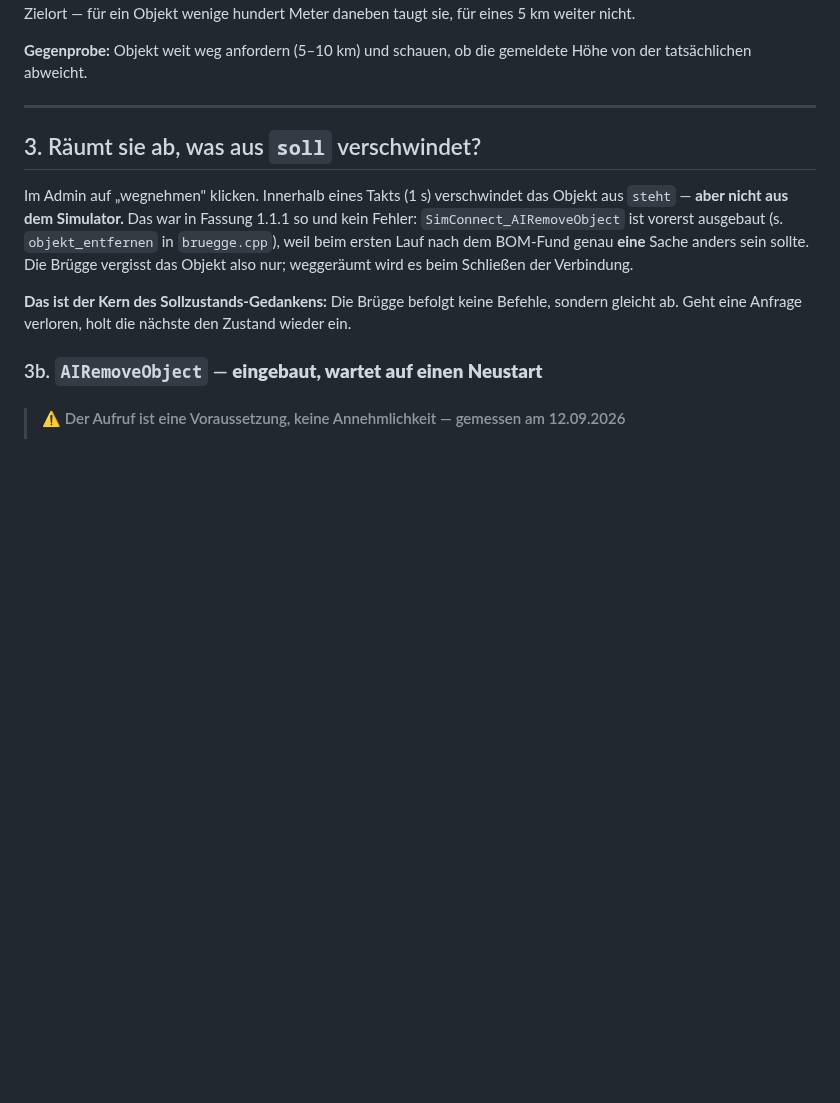
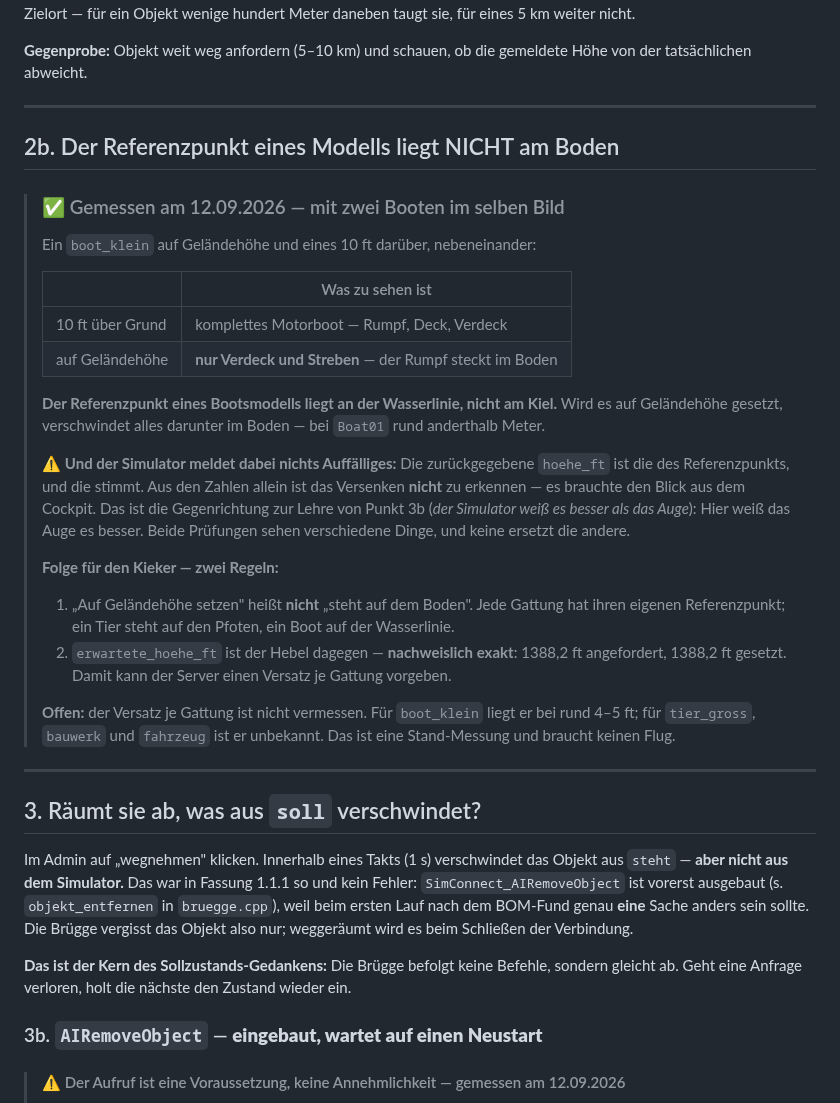
Before and after one commit to regover13/friesenspy, a Markdown page: friesenbruegge/MESSLISTE.md, the part around the change. Rendered like a GitHub page; blank space fills up the shorter version.

Commit message:
Der Referenzpunkt eines Modells liegt nicht am Boden
Zwei Boote nebeneinander, eines auf Gelaendehoehe und eines 10 ft darueber: Das obere
zeigt ein komplettes Motorboot, das untere nur Verdeck und Streben -- der Rumpf steckt
im Boden. Der Referenzpunkt eines Bootsmodells liegt an der Wasserlinie, nicht am
Kiel; bei Boat01 sind das rund anderthalb Meter.

Aus den Zahlen ist das NICHT zu erkennen: Die zurueckgemeldete hoehe_ft ist die des
Referenzpunkts, und die stimmt. Es brauchte den Blick aus dem Cockpit -- die
Gegenrichtung zur Lehre von 3b, wo die Sichtpruefung versagte und der Zaehler recht
hatte. Beide Pruefungen sehen verschiedene Dinge, keine ersetzt die andere.

Nebenbei zum ersten Mal gemessen: erwartete_hoehe_ft wirkt exakt (1388,2 ft
angefordert, 1388,2 ft gesetzt). Damit kann der Server einen Versatz je Gattung
vorgeben -- der Ausweg fuer Modelle, deren Referenzpunkt nicht am Boden liegt, und
zugleich fuer den Fall, dass gelaendehoehe() weit vom Flugzeug entfernt danebenliegt.

Offen bleibt der Versatz je Gattung: fuer boot_klein rund 4-5 ft, fuer tier_gross,
bauwerk und fahrzeug unbekannt. Stand-Messung, kein Flug noetig.

Co-Authored-By: Claude Opus 5 (1M context) <noreply@anthropic.com>
Claude-Session: https://claude.ai/code/session_01VqJ6zgkzCwuZuj83cC4Mwm

```diff
--- a/friesenbruegge/MESSLISTE.md
+++ b/friesenbruegge/MESSLISTE.md
@@ -115,6 +115,40 @@ daneben taugt sie, für eines 5 km weiter nicht.
 
 **Gegenprobe:** Objekt weit weg anfordern (5–10 km) und schauen, ob die gemeldete Höhe von der
 tatsächlichen abweicht.
+
+---
+
+## 2b. Der Referenzpunkt eines Modells liegt NICHT am Boden
+
+> ### ✅ Gemessen am 12.09.2026 — mit zwei Booten im selben Bild
+>
+> Ein `boot_klein` auf Geländehöhe und eines 10 ft darüber, nebeneinander:
+>
+> | | Was zu sehen ist |
+> |---|---|
+> | 10 ft über Grund | komplettes Motorboot — Rumpf, Deck, Verdeck |
+> | auf Geländehöhe | **nur Verdeck und Streben** — der Rumpf steckt im Boden |
+>
+> **Der Referenzpunkt eines Bootsmodells liegt an der Wasserlinie, nicht am Kiel.** Wird es
+> auf Geländehöhe gesetzt, verschwindet alles darunter im Boden — bei `Boat01` rund
+> anderthalb Meter.
+>
+> ⚠ **Und der Simulator meldet dabei nichts Auffälliges:** Die zurückgegebene `hoehe_ft` ist
+> die des Referenzpunkts, und die stimmt. Aus den Zahlen allein ist das Versenken **nicht**
+> zu erkennen — es brauchte den Blick aus dem Cockpit. Das ist die Gegenrichtung zur Lehre
+> von Punkt 3b (*der Simulator weiß es besser als das Auge*): Hier weiß das Auge es besser.
+> Beide Prüfungen sehen verschiedene Dinge, und keine ersetzt die andere.
+>
+> **Folge für den Kieker — zwei Regeln:**
+>
+> 1. „Auf Geländehöhe setzen" heißt **nicht** „steht auf dem Boden". Jede Gattung hat ihren
+>    eigenen Referenzpunkt; ein Tier steht auf den Pfoten, ein Boot auf der Wasserlinie.
+> 2. `erwartete_hoehe_ft` ist der Hebel dagegen — **nachweislich exakt**: 1388,2 ft
+>    angefordert, 1388,2 ft gesetzt. Damit kann der Server einen Versatz je Gattung vorgeben.
+>
+> **Offen:** der Versatz je Gattung ist nicht vermessen. Für `boot_klein` liegt er bei rund
+> 4–5 ft; für `tier_gross`, `bauwerk` und `fahrzeug` ist er unbekannt. Das ist eine
+> Stand-Messung und braucht keinen Flug.
 
 ---
 
```
